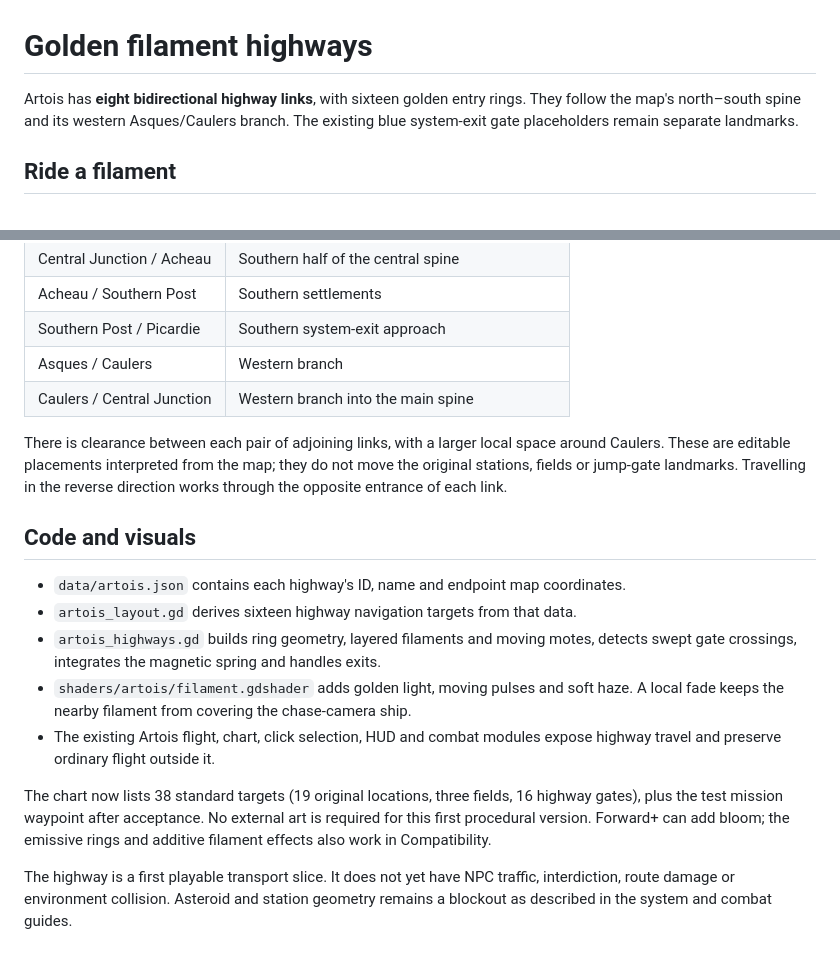
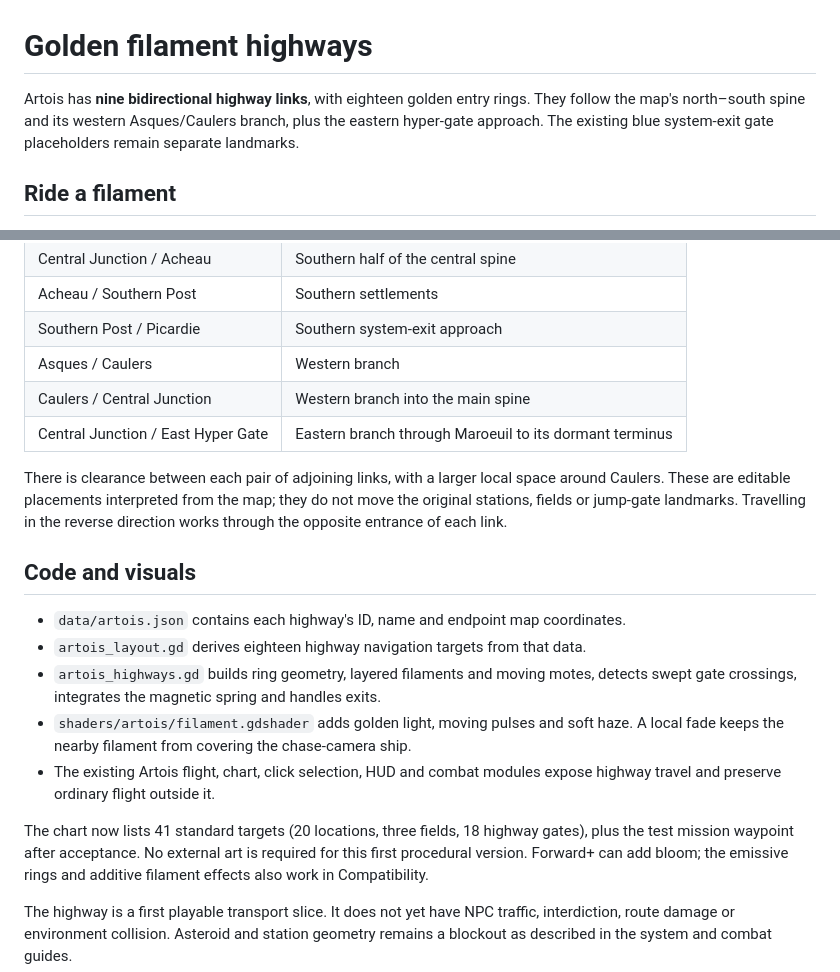
Before and after one commit to stwakinson/Lancerunnerv3, a Markdown page: docs/artois-highways.md, 2 parts joined by grey strips. Drawn GitHub-style.

```diff
--- a/docs/artois-highways.md
+++ b/docs/artois-highways.md
@@ -1,7 +1,7 @@
 # Golden filament highways
 
-Artois has **eight bidirectional highway links**, with sixteen golden entry rings.
-They follow the map's north–south spine and its western Asques/Caulers branch.
+Artois has **nine bidirectional highway links**, with eighteen golden entry rings.
+They follow the map's north–south spine and its western Asques/Caulers branch, plus the eastern hyper-gate approach.
 The existing blue system-exit gate placeholders remain separate landmarks.
 
 ## Ride a filament
@@ -38,6 +38,7 @@ recovery and launch clear any attached highway state.
 | Southern Post / Picardie | Southern system-exit approach |
 | Asques / Caulers | Western branch |
 | Caulers / Central Junction | Western branch into the main spine |
+| Central Junction / East Hyper Gate | Eastern branch through Maroeuil to its dormant terminus |
 
 There is clearance between each pair of adjoining links, with a larger local
 space around Caulers. These are editable placements interpreted from the map;
@@ -47,7 +48,7 @@ in the reverse direction works through the opposite entrance of each link.
 ## Code and visuals
 
 - `data/artois.json` contains each highway's ID, name and endpoint map coordinates.
-- `artois_layout.gd` derives sixteen highway navigation targets from that data.
+- `artois_layout.gd` derives eighteen highway navigation targets from that data.
 - `artois_highways.gd` builds ring geometry, layered filaments and moving motes,
   detects swept gate crossings, integrates the magnetic spring and handles exits.
 - `shaders/artois/filament.gdshader` adds golden light, moving pulses and soft haze.
@@ -55,8 +56,8 @@ in the reverse direction works through the opposite entrance of each link.
 - The existing Artois flight, chart, click selection, HUD and combat modules
   expose highway travel and preserve ordinary flight outside it.
 
-The chart now lists 38 standard targets (19 original locations, three fields,
-16 highway gates), plus the test mission waypoint after acceptance. No external
+The chart now lists 41 standard targets (20 locations, three fields,
+18 highway gates), plus the test mission waypoint after acceptance. No external
 art is required for this first procedural version. Forward+ can add bloom; the
 emissive rings and additive filament effects also work in Compatibility.
 
```
Also changed, not shown: other parts of docs/artois-highways.md (+26 -0 lines), README.md (+2 -1 lines), docs/artois-system.md (+4 -3 lines), docs/artois-hyper-gate-previews/artois-east-hyper-gate.png (added), docs/artois-hyper-gate-previews/artois-hyper-gates-chart.png (added), 10 other files.
